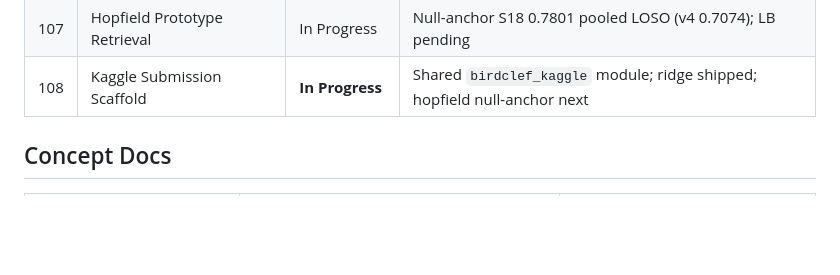
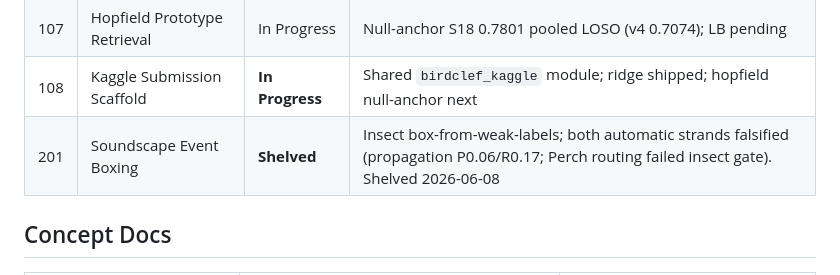
Before and after one commit to dsgt-arc/birdclef-2026, a Markdown page: docs/STATUS.md, the part around the change. GitHub-like rendering; blank space fills up the shorter version.

Commit message:
exp201: shelve experiment — mark stopped in results, CLAUDE, STATUS

```diff
--- a/docs/STATUS.md
+++ b/docs/STATUS.md
@@ -119,6 +119,7 @@ Clip-level bottleneck (013-015)    SED + Mel (016-017)           Perch Probes (0
 | 106 | Perch v2 Bayesian Label Transfer | Complete | Ridge **0.804 Kaggle LB** (+0.010 over 102), LOSO 0.749 conservative |
 | 107 | Hopfield Prototype Retrieval | In Progress | Null-anchor S18 0.7801 pooled LOSO (v4 0.7074); LB pending |
 | 108 | Kaggle Submission Scaffold | **In Progress** | Shared `birdclef_kaggle` module; ridge shipped; hopfield null-anchor next |
+| 201 | Soundscape Event Boxing | **Shelved** | Insect box-from-weak-labels; both automatic strands falsified (propagation P0.06/R0.17; Perch routing failed insect gate). Shelved 2026-06-08 |
 
 ## Concept Docs
 
```
Also changed, not shown: 2 other files.
